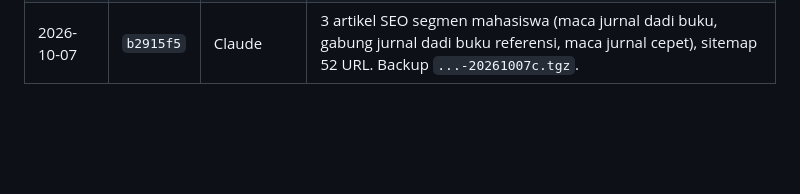
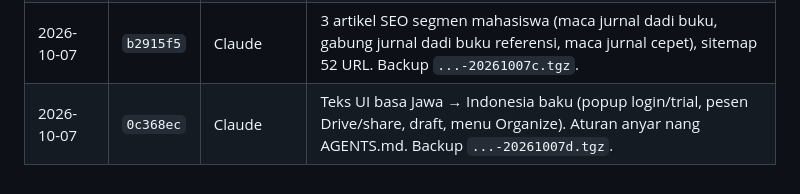
Before and after one commit to agebp21/pdf_project, a Markdown page: DEPLOY.md, the part around the change. GitHub-like rendering; blank space fills up the shorter version.

```diff
--- a/DEPLOY.md
+++ b/DEPLOY.md
@@ -149,3 +149,4 @@ Menehi paket tanpa bayar: `python3 admin_server.py --grant EMAIL business lifeti
 | 2026-10-07 | `800922c` | sesi iki | Organize grid: split/number/watermark/annotate + layout menu + Edit PDF tool live (kartu SOON dicopot). Backup `...-20261007a.tgz` (jeneng tabrakan karo backup e2741e3 nang ndhuwur — isine kode sadurunge deploy iki, bener kanggo rollback). Verifikasi: 46 Node ijo, capabilities 200, orgAnnotate + edit-pdf live OK. |
 | 2026-10-07 | `d604490` | Claude | 3 artikel SEO segmen guru/perbandingan (`/artikel/cara-membuat-e-modul-flipbook-untuk-guru`, `/artikel/flipbook-untuk-pembelajaran`, `/artikel/alternatif-heyzine-fliphtml5-bahasa-indonesia`), sitemap 49 URL. HEAD wis ngemot `800922c` (Edit PDF + Organize, wis live saka agen liya). Backup `...-20261007b.tgz`. |
 | 2026-10-07 | `b2915f5` | Claude | 3 artikel SEO segmen mahasiswa (maca jurnal dadi buku, gabung jurnal dadi buku referensi, maca jurnal cepet), sitemap 52 URL. Backup `...-20261007c.tgz`. |
+| 2026-10-07 | `0c368ec` | Claude | Teks UI basa Jawa → Indonesia baku (popup login/trial, pesen Drive/share, draft, menu Organize). Aturan anyar nang AGENTS.md. Backup `...-20261007d.tgz`. |
```
Also changed, not shown: AGENTS.md (+1 -0 lines).
